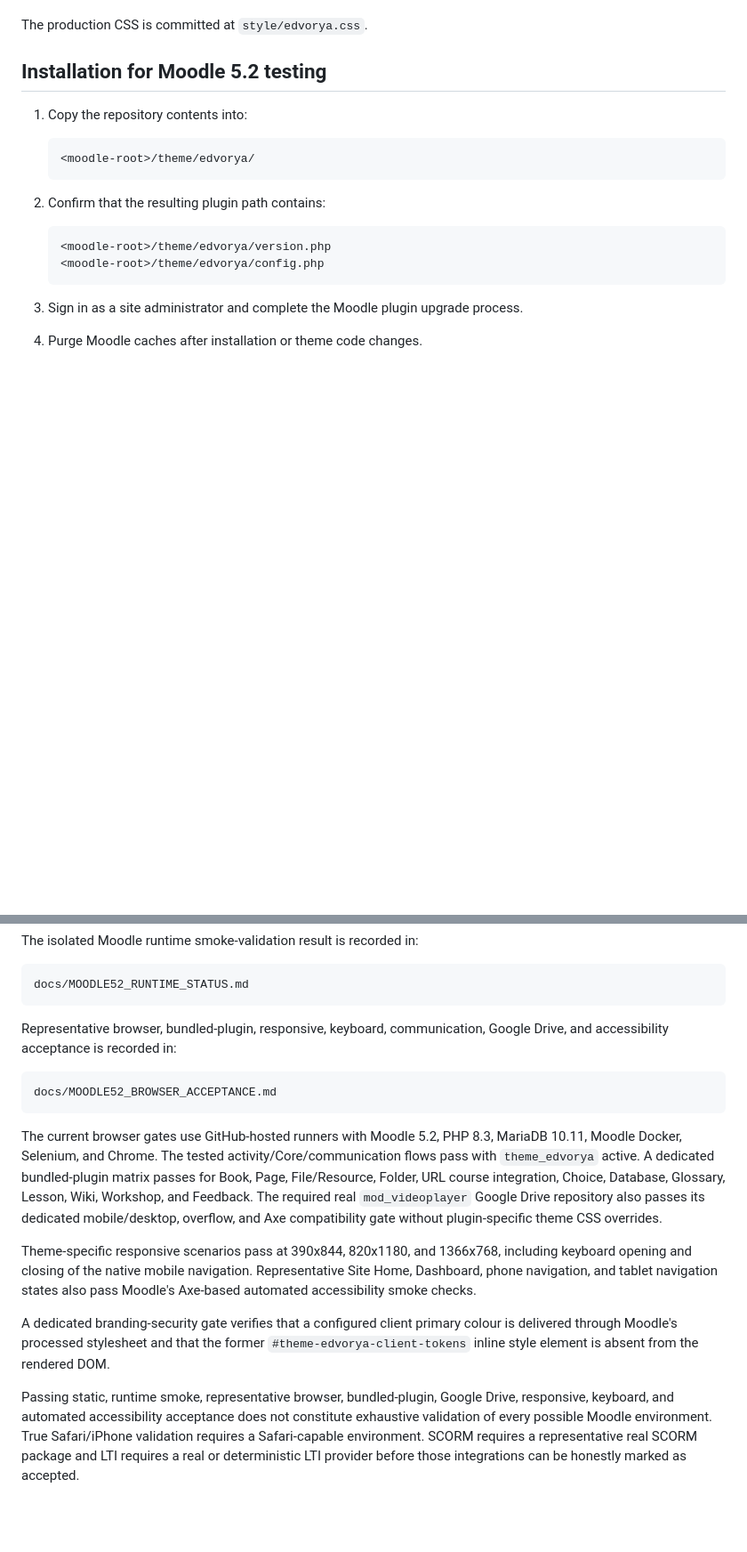
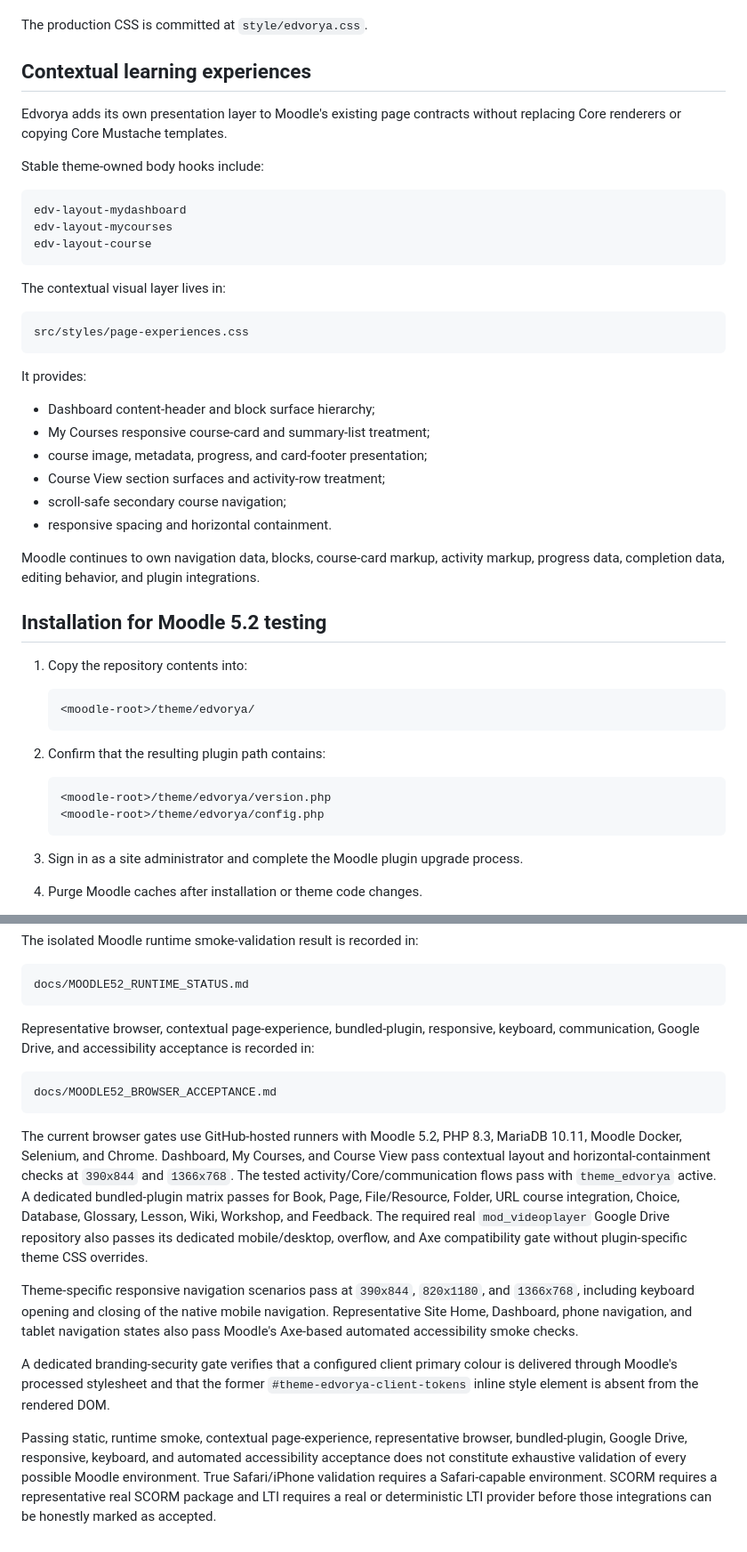
Before and after one commit to JoseMorenoSalgado/Edvorya-Theme, a Markdown page: README.md, 2 parts joined by grey strips. Shown at 89% size. GitHub-like rendering; blank space fills up the shorter version.

Commit message:
docs: document contextual learning page experiences

````diff
--- a/README.md
+++ b/README.md
@@ -25,6 +25,35 @@ The production theme does not require:
 - Boost, Classic, RemUI, or another parent theme.
 
 The production CSS is committed at `style/edvorya.css`.
+
+## Contextual learning experiences
+
+Edvorya adds its own presentation layer to Moodle's existing page contracts without replacing Core renderers or copying Core Mustache templates.
+
+Stable theme-owned body hooks include:
+
+```text
+edv-layout-mydashboard
+edv-layout-mycourses
+edv-layout-course
+```
+
+The contextual visual layer lives in:
+
+```text
+src/styles/page-experiences.css
+```
+
+It provides:
+
+- Dashboard content-header and block surface hierarchy;
+- My Courses responsive course-card and summary-list treatment;
+- course image, metadata, progress, and card-footer presentation;
+- Course View section surfaces and activity-row treatment;
+- scroll-safe secondary course navigation;
+- responsive spacing and horizontal containment.
+
+Moodle continues to own navigation data, blocks, course-card markup, activity markup, progress data, completion data, editing behavior, and plugin integrations.
 
 ## Installation for Moodle 5.2 testing
 
@@ -107,16 +136,16 @@ The isolated Moodle runtime smoke-validation result is recorded in:
 docs/MOODLE52_RUNTIME_STATUS.md
 ```
 
-Representative browser, bundled-plugin, responsive, keyboard, communication, Google Drive, and accessibility acceptance is recorded in:
+Representative browser, contextual page-experience, bundled-plugin, responsive, keyboard, communication, Google Drive, and accessibility acceptance is recorded in:
 
 ```text
 docs/MOODLE52_BROWSER_ACCEPTANCE.md
 ```
 
-The current browser gates use GitHub-hosted runners with Moodle 5.2, PHP 8.3, MariaDB 10.11, Moodle Docker, Selenium, and Chrome. The tested activity/Core/communication flows pass with `theme_edvorya` active. A dedicated bundled-plugin matrix passes for Book, Page, File/Resource, Folder, URL course integration, Choice, Database, Glossary, Lesson, Wiki, Workshop, and Feedback. The required real `mod_videoplayer` Google Drive repository also passes its dedicated mobile/desktop, overflow, and Axe compatibility gate without plugin-specific theme CSS overrides.
+The current browser gates use GitHub-hosted runners with Moodle 5.2, PHP 8.3, MariaDB 10.11, Moodle Docker, Selenium, and Chrome. Dashboard, My Courses, and Course View pass contextual layout and horizontal-containment checks at `390x844` and `1366x768`. The tested activity/Core/communication flows pass with `theme_edvorya` active. A dedicated bundled-plugin matrix passes for Book, Page, File/Resource, Folder, URL course integration, Choice, Database, Glossary, Lesson, Wiki, Workshop, and Feedback. The required real `mod_videoplayer` Google Drive repository also passes its dedicated mobile/desktop, overflow, and Axe compatibility gate without plugin-specific theme CSS overrides.
 
-Theme-specific responsive scenarios pass at 390x844, 820x1180, and 1366x768, including keyboard opening and closing of the native mobile navigation. Representative Site Home, Dashboard, phone navigation, and tablet navigation states also pass Moodle's Axe-based automated accessibility smoke checks.
+Theme-specific responsive navigation scenarios pass at `390x844`, `820x1180`, and `1366x768`, including keyboard opening and closing of the native mobile navigation. Representative Site Home, Dashboard, phone navigation, and tablet navigation states also pass Moodle's Axe-based automated accessibility smoke checks.
 
 A dedicated branding-security gate verifies that a configured client primary colour is delivered through Moodle's processed stylesheet and that the former `#theme-edvorya-client-tokens` inline style element is absent from the rendered DOM.
 
-Passing static, runtime smoke, representative browser, bundled-plugin, Google Drive, responsive, keyboard, and automated accessibility acceptance does not constitute exhaustive validation of every possible Moodle environment. True Safari/iPhone validation requires a Safari-capable environment. SCORM requires a representative real SCORM package and LTI requires a real or deterministic LTI provider before those integrations can be honestly marked as accepted.
+Passing static, runtime smoke, contextual page-experience, representative browser, bundled-plugin, Google Drive, responsive, keyboard, and automated accessibility acceptance does not constitute exhaustive validation of every possible Moodle environment. True Safari/iPhone validation requires a Safari-capable environment. SCORM requires a representative real SCORM package and LTI requires a real or deterministic LTI provider before those integrations can be honestly marked as accepted.
````
Also changed, not shown: other parts of README.md (+2 -2 lines).
